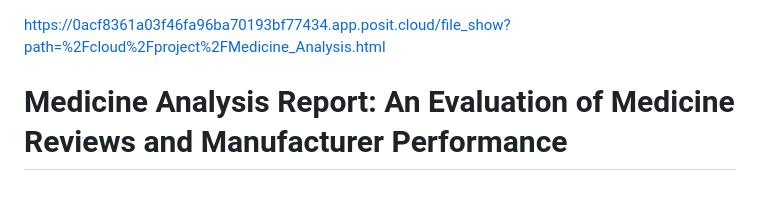
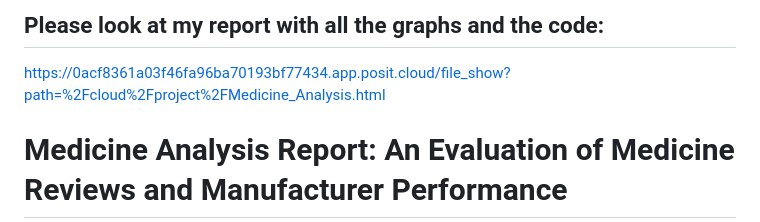
Before and after one commit to keerthanachoutha23/pharmaceutical-data-analytics, a Markdown page: final_analysis_report.md, the part around the change. Drawn GitHub-style; blank space fills up the shorter version.

```diff
--- a/final_analysis_report.md
+++ b/final_analysis_report.md
@@ -1,3 +1,4 @@
+## Please look at my report with all the graphs and the code:
 https://0acf8361a03f46fa96ba70193bf77434.app.posit.cloud/file_show?path=%2Fcloud%2Fproject%2FMedicine_Analysis.html
 
 # Medicine Analysis Report: An Evaluation of Medicine Reviews and Manufacturer Performance
```
